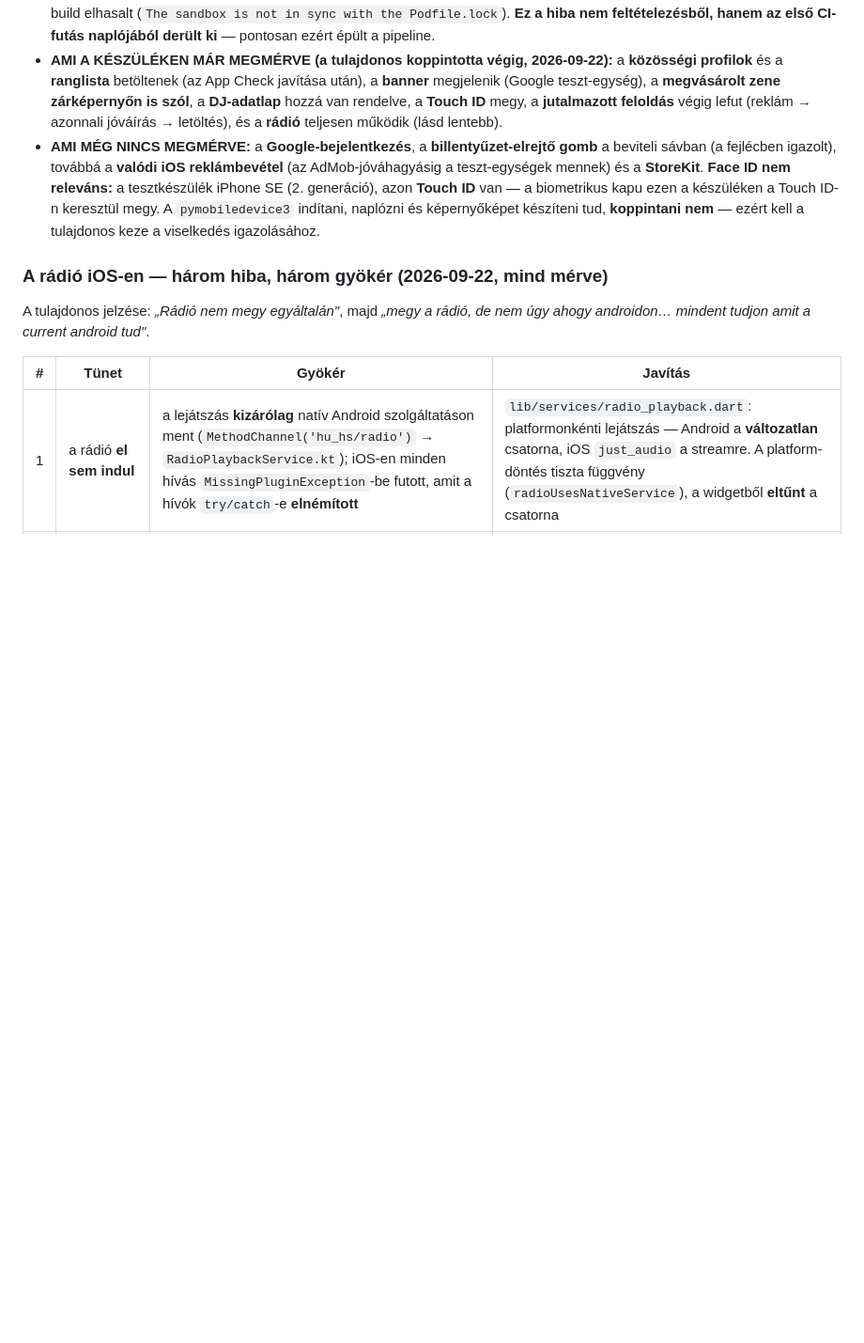
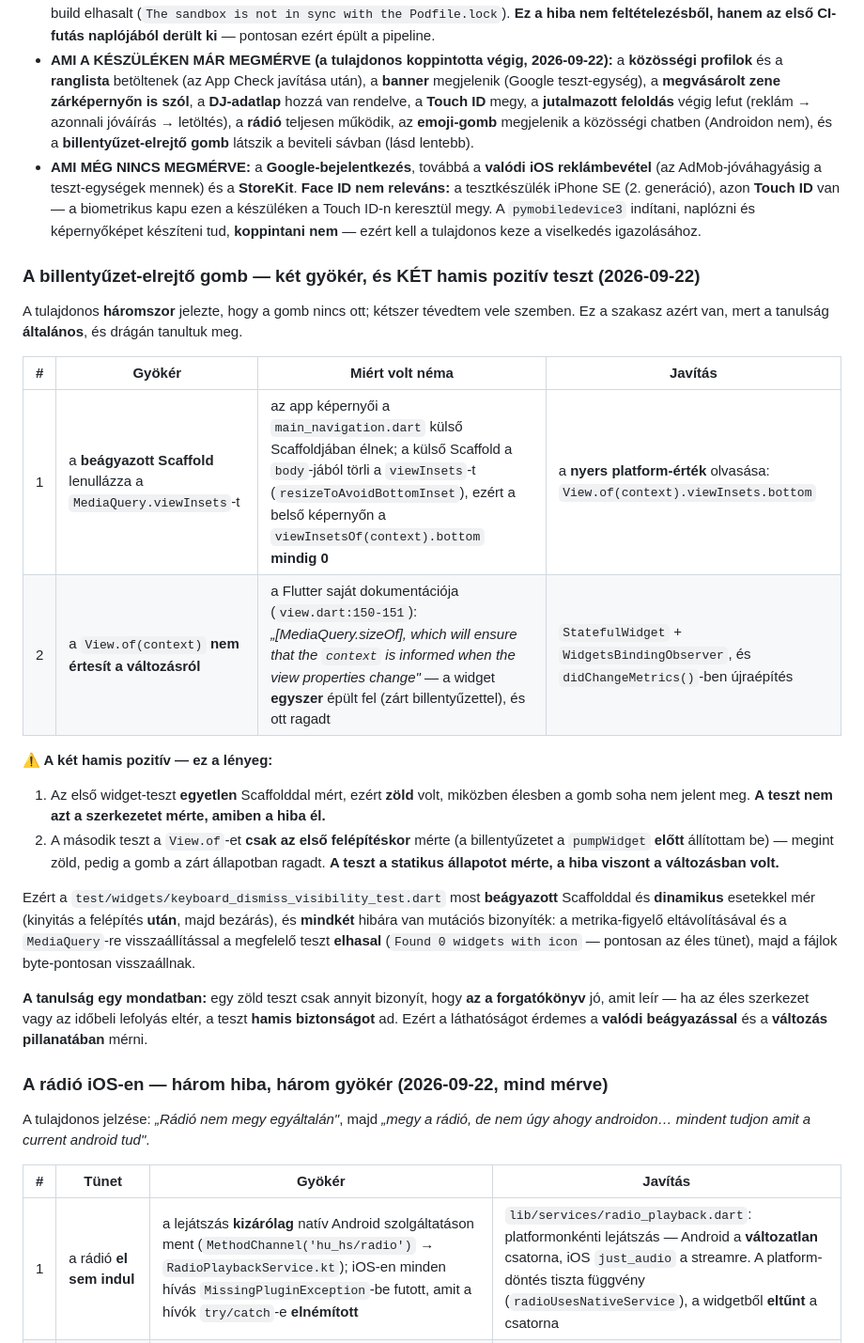
Before and after one commit to hungarianhardstyle/hungarian-hardstyle-app, a Markdown page: docs/IOS-CI-TESTFLIGHT.md, the part around the change. Shown at 94% size. Drawn GitHub-style; blank space fills up the shorter version.

Commit message:
﻿iOS: a billentyuzet-gomb MUKODIK -- a ket gyoker es a KET hamis pozitiv rogzitve
A TULAJDONOS VISSZAJELZESE: "mukodik".

A doksiban (docs/IOS-CI-TESTFLIGHT.md) most egy szakasz rogziti a teljes tortenetet,
mert a tanulsag altalanos es dragán tanultuk meg:
- 1. gyoker: a BEAGYAZOTT Scaffold lenullazza a MediaQuery.viewInsets-et
  (a kulső Scaffold a body-jabol torli) -> nyers platform-ertek kell;
- 2. gyoker: a View.of(context) NEM ertesit a valtozasrol (a Flutter sajat
  dokumentacioja, view.dart:150-151) -> a widget egyszer epult fel es ott ragadt
  -> WidgetsBindingObserver + didChangeMetrics.

⚠️ A KET HAMIS POZITIV (ez a fontos resze):
1. az elso teszt EGYETLEN Scaffolddal mert -> zold, pedig elesben nem jelent meg:
   a teszt nem azt a SZERKEZETET merte, amiben a hiba el;
2. a masodik teszt a View.of-ot csak az ELSO EPITESKOR merte (a billentyuzetet a
   pumpWidget elott allitottam) -> megint zold, pedig a gomb a zart allapotban
   ragadt: a teszt a STATIKUS allapotot merte, a hiba viszont a VALTOZASBAN volt.

A tanulsag egy mondatban a doksiban: egy zold teszt csak annyit bizonyit, hogy AZ a
forgatokonyv jo, amit leir -- ha az eles szerkezet vagy az idobeli lefolyas elter,
a teszt HAMIS BIZTONSAGOT ad.

A "mi van mar megmerve a keszuleken" lista is frissult: bekerult az emoji-gomb es a
billentyuzet-elrejto gomb; ami meg hátravan: Google-bejelentkezes, valodi iOS
reklambevetel, StoreKit.

Csak dokumentacio; futaskodu nem valtozott.

```diff
--- a/docs/IOS-CI-TESTFLIGHT.md
+++ b/docs/IOS-CI-TESTFLIGHT.md
@@ -702,15 +702,47 @@ az `Info.plist`-be került. **A viszonyítási alap** ugyanez az eszköz a javí
   a **közösségi profilok** és a **ranglista** betöltenek (az App Check javítása után),
   a **banner** megjelenik (Google teszt-egység), a **megvásárolt zene zárképernyőn is
   szól**, a **DJ-adatlap** hozzá van rendelve, a **Touch ID** megy, a **jutalmazott
-  feloldás** végig lefut (reklám → azonnali jóváírás → letöltés), és a **rádió**
-  teljesen működik (lásd lentebb).
-- **AMI MÉG NINCS MEGMÉRVE:** a **Google-bejelentkezés**, a **billentyűzet-elrejtő
-  gomb** a beviteli sávban (a fejlécben igazolt), továbbá a **valódi iOS
+  feloldás** végig lefut (reklám → azonnali jóváírás → letöltés), a **rádió**
+  teljesen működik, az **emoji-gomb** megjelenik a közösségi chatben (Androidon nem),
+  és a **billentyűzet-elrejtő gomb** látszik a beviteli sávban (lásd lentebb).
+- **AMI MÉG NINCS MEGMÉRVE:** a **Google-bejelentkezés**, továbbá a **valódi iOS
   reklámbevétel** (az AdMob-jóváhagyásig a teszt-egységek mennek) és a **StoreKit**.
   **Face ID nem releváns:** a tesztkészülék iPhone SE (2. generáció), azon **Touch ID**
   van — a biometrikus kapu ezen a készüléken a Touch ID-n keresztül megy.
   A `pymobiledevice3` indítani, naplózni és képernyőképet készíteni tud, **koppintani
   nem** — ezért kell a tulajdonos keze a viselkedés igazolásához.
+
+### A billentyűzet-elrejtő gomb — két gyökér, és KÉT hamis pozitív teszt (2026-09-22)
+
+A tulajdonos **háromszor** jelezte, hogy a gomb nincs ott; kétszer tévedtem vele
+szemben. Ez a szakasz azért van, mert a tanulság **általános**, és drágán tanultuk meg.
+
+| # | Gyökér | Miért volt néma | Javítás |
+|---|---|---|---|
+| 1 | a **beágyazott Scaffold** lenullázza a `MediaQuery.viewInsets`-t | az app képernyői a `main_navigation.dart` külső Scaffoldjában élnek; a külső Scaffold a `body`-jából törli a `viewInsets`-t (`resizeToAvoidBottomInset`), ezért a belső képernyőn a `viewInsetsOf(context).bottom` **mindig 0** | a **nyers platform-érték** olvasása: `View.of(context).viewInsets.bottom` |
+| 2 | a `View.of(context)` **nem értesít a változásról** | a Flutter saját dokumentációja (`view.dart:150-151`): *„[MediaQuery.sizeOf], which will ensure that the `context` is informed when the view properties change"* — a widget **egyszer** épült fel (zárt billentyűzettel), és ott ragadt | `StatefulWidget` + `WidgetsBindingObserver`, és `didChangeMetrics()`-ben újraépítés |
+
+**⚠️ A két hamis pozitív — ez a lényeg:**
+
+1. Az első widget-teszt **egyetlen** Scaffolddal mért, ezért **zöld** volt, miközben
+   élesben a gomb soha nem jelent meg. **A teszt nem azt a szerkezetet mérte, amiben a
+   hiba él.**
+2. A második teszt a `View.of`-et **csak az első felépítéskor** mérte (a billentyűzetet
+   a `pumpWidget` **előtt** állítottam be) — megint zöld, pedig a gomb a zárt
+   állapotban ragadt. **A teszt a statikus állapotot mérte, a hiba viszont a
+   változásban volt.**
+
+Ezért a `test/widgets/keyboard_dismiss_visibility_test.dart` most **beágyazott**
+Scaffolddal és **dinamikus** esetekkel mér (kinyitás a felépítés **után**, majd
+bezárás), és **mindkét** hibára van mutációs bizonyíték: a metrika-figyelő
+eltávolításával és a `MediaQuery`-re visszaállítással a megfelelő teszt **elhasal**
+(`Found 0 widgets with icon` — pontosan az éles tünet), majd a fájlok byte-pontosan
+visszaállnak.
+
+**A tanulság egy mondatban:** egy zöld teszt csak annyit bizonyít, hogy **az a
+forgatókönyv** jó, amit leír — ha az éles szerkezet vagy az időbeli lefolyás eltér,
+a teszt **hamis biztonságot** ad. Ezért a láthatóságot érdemes a **valódi
+beágyazással** és a **változás pillanatában** mérni.
 
 ### A rádió iOS-en — három hiba, három gyökér (2026-09-22, mind mérve)
 
```
